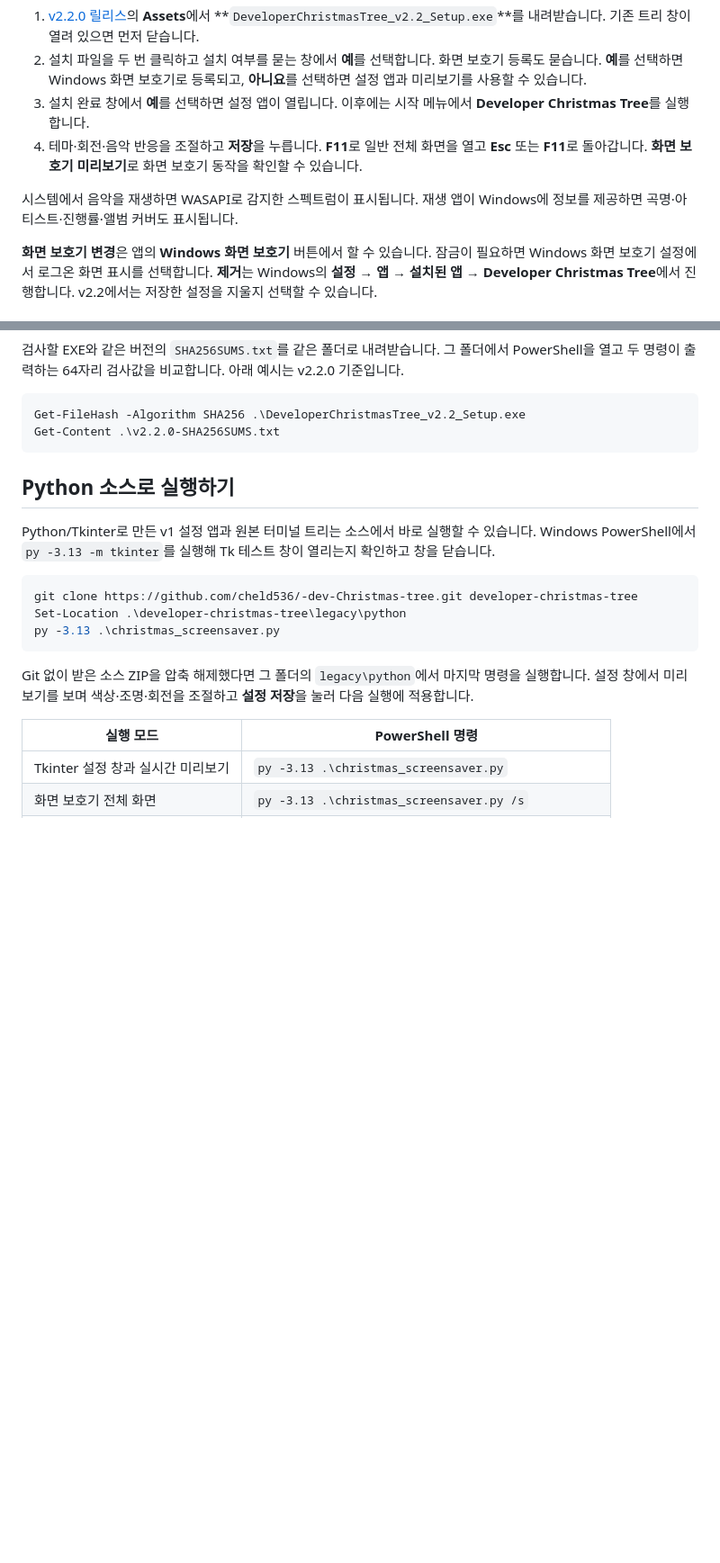
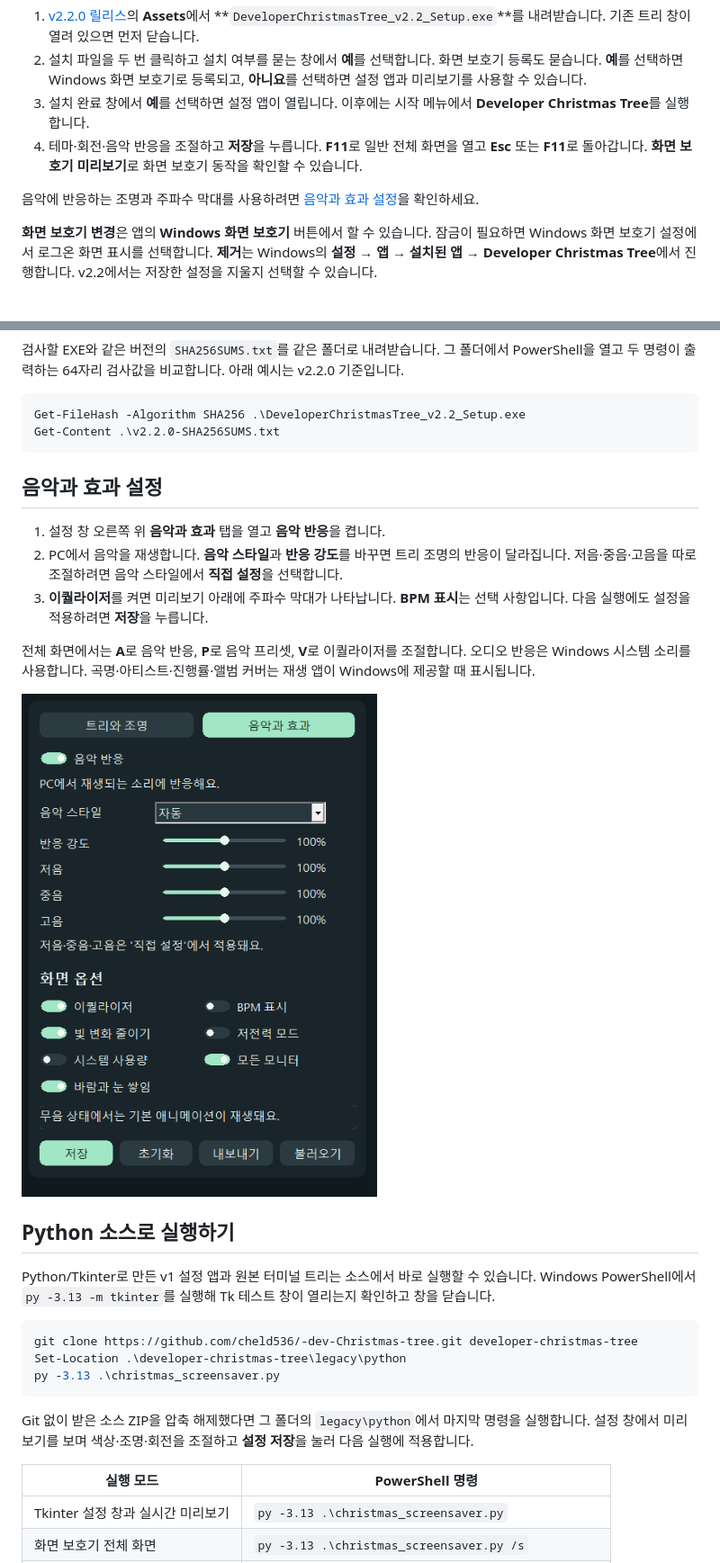
Before and after one commit to cheld536/-dev-Christmas-tree, a Markdown page: README.md, 2 parts joined by grey strips. Shown at 90% size. Drawn GitHub-style; pictures changed too: docs/images/audio-effects-v2.3.png (added); folded sections open; blank space fills up the shorter version.

Commit message:
docs: show where to configure music effects

````diff
--- a/README.md
+++ b/README.md
@@ -24,7 +24,7 @@ v2.3 설치 화면에는 버전과 설치 위치가 표시됩니다. **바탕
 3. 설치 완료 창에서 **예**를 선택하면 설정 앱이 열립니다. 이후에는 시작 메뉴에서 **Developer Christmas Tree**를 실행합니다.
 4. 테마·회전·음악 반응을 조절하고 **저장**을 누릅니다. **F11**로 일반 전체 화면을 열고 **Esc** 또는 **F11**로 돌아갑니다. **화면 보호기 미리보기**로 화면 보호기 동작을 확인할 수 있습니다.
 
-시스템에서 음악을 재생하면 WASAPI로 감지한 스펙트럼이 표시됩니다. 재생 앱이 Windows에 정보를 제공하면 곡명·아티스트·진행률·앨범 커버도 표시됩니다.
+음악에 반응하는 조명과 주파수 막대를 사용하려면 [음악과 효과 설정](#음악과-효과-설정)을 확인하세요.
 
 **화면 보호기 변경**은 앱의 **Windows 화면 보호기** 버튼에서 할 수 있습니다. 잠금이 필요하면 Windows 화면 보호기 설정에서 로그온 화면 표시를 선택합니다. **제거**는 Windows의 **설정 → 앱 → 설치된 앱 → Developer Christmas Tree**에서 진행합니다. v2.2에서는 저장한 설정을 지울지 선택할 수 있습니다.
 
@@ -48,6 +48,16 @@ Get-Content .\v2.2.0-SHA256SUMS.txt
 ```
 
 </details>
+
+## 음악과 효과 설정
+
+1. 설정 창 오른쪽 위 **음악과 효과** 탭을 열고 **음악 반응**을 켭니다.
+2. PC에서 음악을 재생합니다. **음악 스타일**과 **반응 강도**를 바꾸면 트리 조명의 반응이 달라집니다. 저음·중음·고음을 따로 조절하려면 음악 스타일에서 **직접 설정**을 선택합니다.
+3. **이퀄라이저**를 켜면 미리보기 아래에 주파수 막대가 나타납니다. **BPM 표시**는 선택 사항입니다. 다음 실행에도 설정을 적용하려면 **저장**을 누릅니다.
+
+전체 화면에서는 **A**로 음악 반응, **P**로 음악 프리셋, **V**로 이퀄라이저를 조절합니다. 오디오 반응은 Windows 시스템 소리를 사용합니다. 곡명·아티스트·진행률·앨범 커버는 재생 앱이 Windows에 제공할 때 표시됩니다.
+
+![음악 반응, 음악 스타일, 반응 강도, 이퀄라이저, BPM 표시가 보이는 v2.3 설정 화면](docs/images/audio-effects-v2.3.png)
 
 ## Python 소스로 실행하기
 
````
